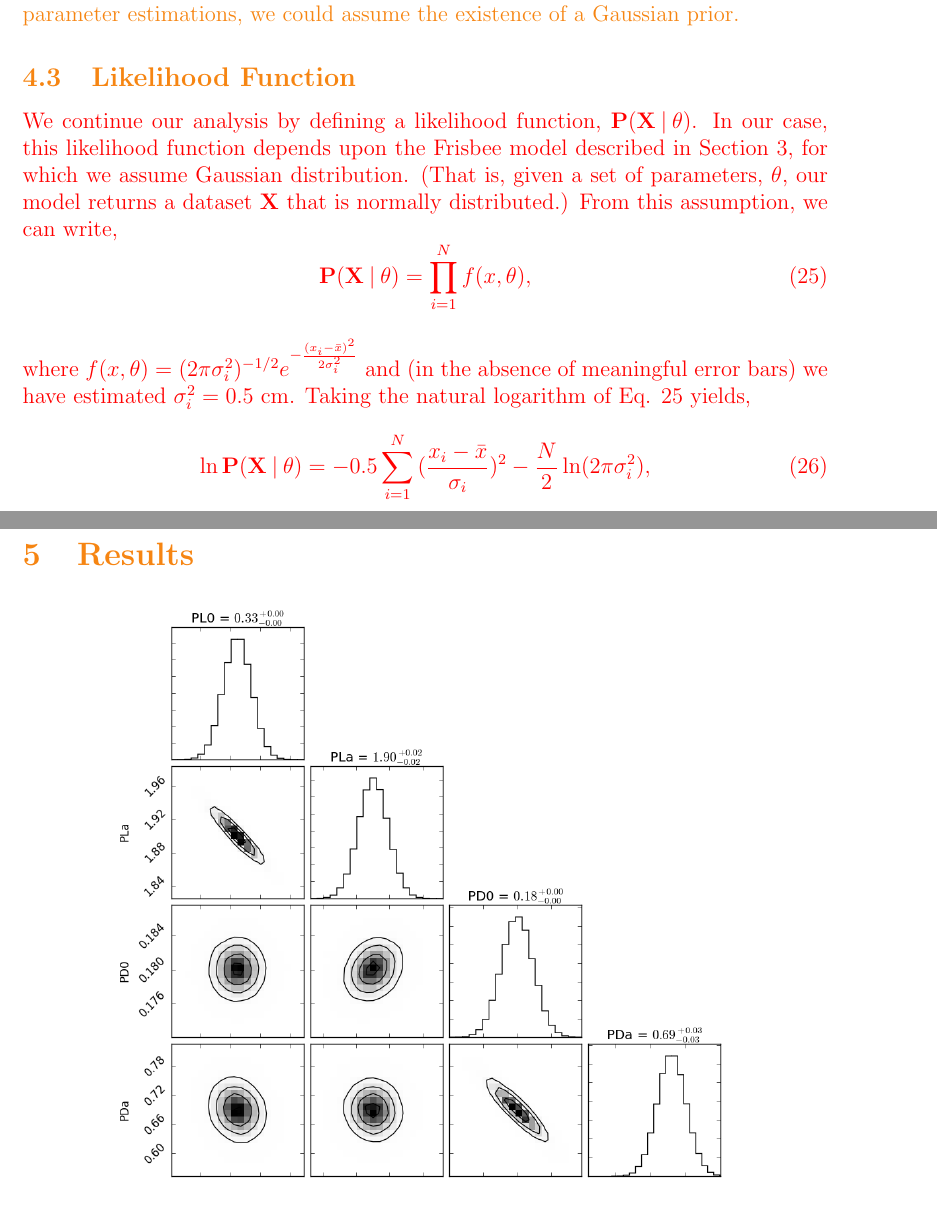
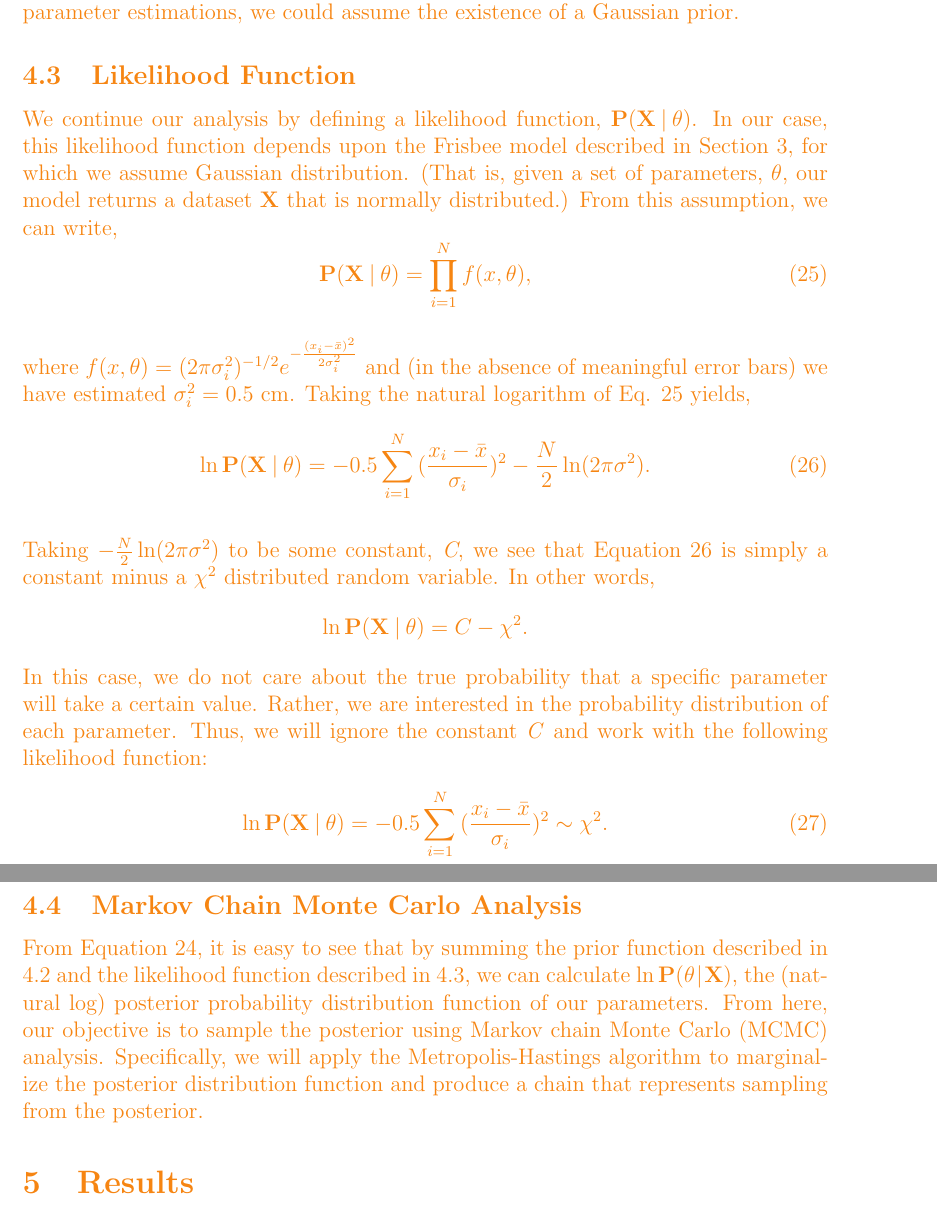
Before and after one commit to ehannah/FrisThesisOutline, a LaTeX thesis (fristhesisoutline.tex): two parts of pages 13 and 14 of 15, joined at a grey line, cut so that both start at the same text. Compiled offline with pdfLaTeX.

Commit message:
Continued workng on outline

```diff
--- a/fristhesisoutline.tex
+++ b/fristhesisoutline.tex
@@ -12,6 +12,7 @@
 \usepackage{float}
 \usepackage{verbatim}
 \usepackage[normalem]{ulem}
+\usepackage{siunitx}
 \MakeOuterQuote{"}
 
 \newcommand{\red}[1]{\textcolor{red}{#1}}
@@ -330,7 +340,7 @@ Based on the results in H3, we suspect the absolute values of $P_{D0}$, $P_{D\al
 
 Our prior function could be made more selective with information about the error measurements obtained by H3, P\&C, and others who have attempted to estimate a Frisbee's lift and drag parameters. For example, given error bars from previous parameter estimations, we could assume the existence of a Gaussian prior.
 \subsection{Likelihood Function}
-\color{red}
+
 We continue our analysis by defining a likelihood function, $\bold{P({X}\given\theta})$. In our case, this likelihood function depends upon the Frisbee model described in Section 3, for which we assume Gaussian distribution. (That is, given a set of parameters, $\theta$, our model returns a dataset $\bold{X}$ that is normally distributed.) From this assumption, we can write,
 \begin{equation}
 \bold{P({X}\given\theta)}={\prod_{i=1}^{N} f(x,\theta)},
@@ -338,8 +348,21 @@ We continue our analysis by defining a likelihood function, $\bold{P({X}\given\t
 
 where $f(x,\theta)=(2\pi\sigma_{i}^2)^{-1/2}e^{-\frac{(x_{i}-\bar{x})^2}{2\sigma_i^2}}$ and (in the absence of meaningful error bars) we have estimated $\sigma_i^2=0.5$ cm. Taking the natural logarithm of Eq. 25 yields,
 \begin{equation}
-\ln\bold{P({X}\given\theta)}={-0.5 \sum_{i=1}^{N} {(\frac { x_i-\bar{x} } {\sigma_{i}}})^2} - \frac{N}{2}\ln(2\pi\sigma_{i}^2),
+\ln\bold{P({X}\given\theta)}={-0.5 \sum_{i=1}^{N} {(\frac { x_i-\bar{x} } {\sigma_{i}}})^2} - \frac{N}{2}\ln(2\pi\sigma^2).
 \end{equation}
+
+Taking $-\frac{N}{2}\ln(2\pi\sigma^2)$ to be some constant, \textit{C}, we see that Equation 26 is simply a constant minus a $\chi^2$ distributed random variable. In other words,
+\begin{equation*}
+\ln\bold{P({X}\given\theta)}=C-\chi^2.
+\end{equation*}
+In this case, we do not care about the true probability that a specific parameter will take a certain value. Rather, we are interested in the probability distribution of each parameter. Thus, we will ignore the constant \textit{C} and work with the following likelihood function:
+\begin{equation}
+\ln\bold{P({X}\given\theta)}={-0.5 \sum_{i=1}^{N} {(\frac { x_i-\bar{x} } {\sigma_{i}}})^2} \sim \chi^2.
+\end{equation}
+\subsection{Markov Chain Monte Carlo Analysis}
+From Equation 24, it is easy to see that by summing the prior function described in 4.2 and the likelihood function described in 4.3, we can calculate $\ln\bold{P}(\theta\given\bold{X})$, the (natural log) posterior probability distribution function of our parameters. From here, our objective is to sample the posterior using Markov chain Monte Carlo (MCMC) analysis. Specifically, we will apply the Metropolis-Hastings algorithm to marginalize the posterior distribution function and produce a chain that represents sampling from the posterior.
+
+
 
 \color{BurntOrange}
 \section{Results}
```
Also changed, not shown: fristhesisoutline.pdf, fristhesisoutline.tex (19 more changed lines), 1 other file.
